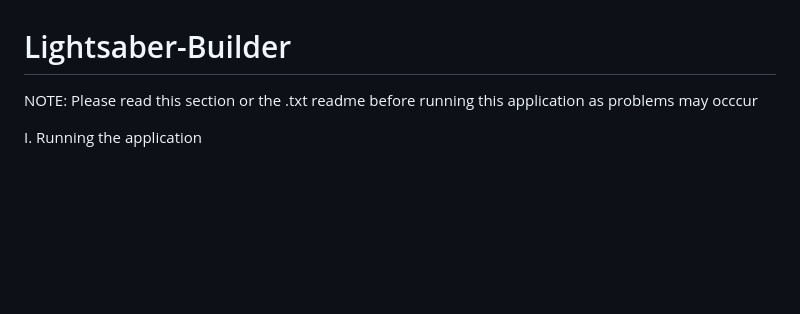
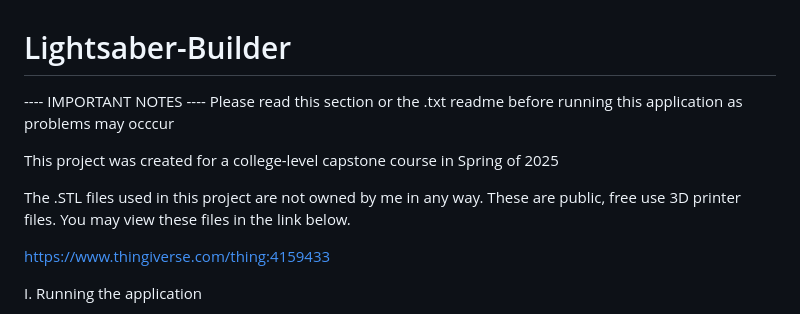
Before and after one commit to olivias92/Lightsaber-Builder, a Markdown page: README.md, the part around the change. Rendered like a GitHub page; blank space fills up the shorter version.

```diff
--- a/README.md
+++ b/README.md
@@ -1,6 +1,14 @@
 # Lightsaber-Builder
 
-NOTE: Please read this section or the .txt readme before running this application as problems may occcur
+---- IMPORTANT NOTES ----
+Please read this section or the .txt readme before running this application as problems may occcur
+
+This project was created for a college-level capstone course in Spring of 2025
+
+The .STL files used in this project are not owned by me in any way. These are public, free use 3D printer files. You may view these files in the link below.
+
+https://www.thingiverse.com/thing:4159433
+
 
 I.	Running the application
 1.	Please do NOT build the solution. Do not run “clean solution” or “build” in any form. This will cause Visual Studio to “lock out” the entire folder due to permission problems.
```
